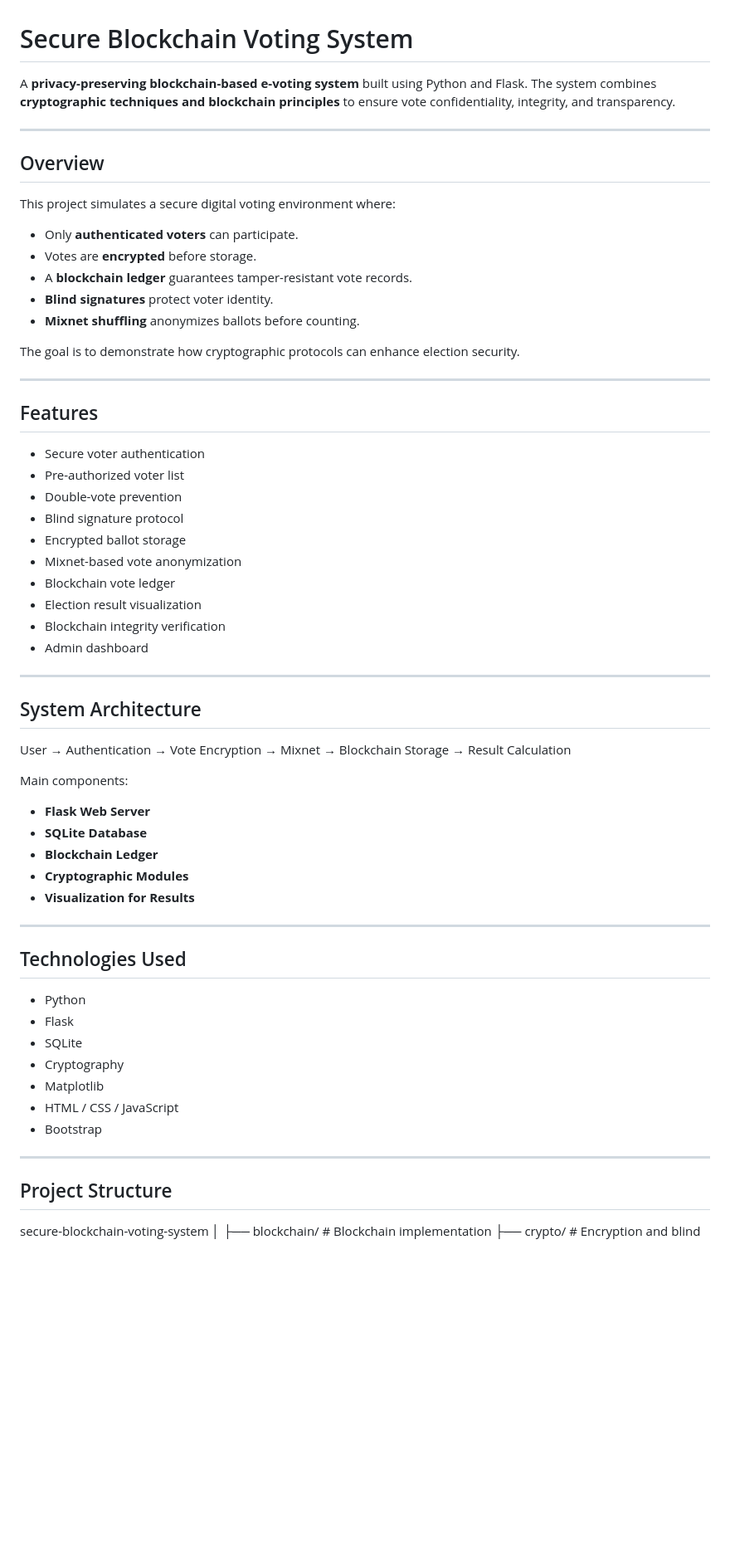
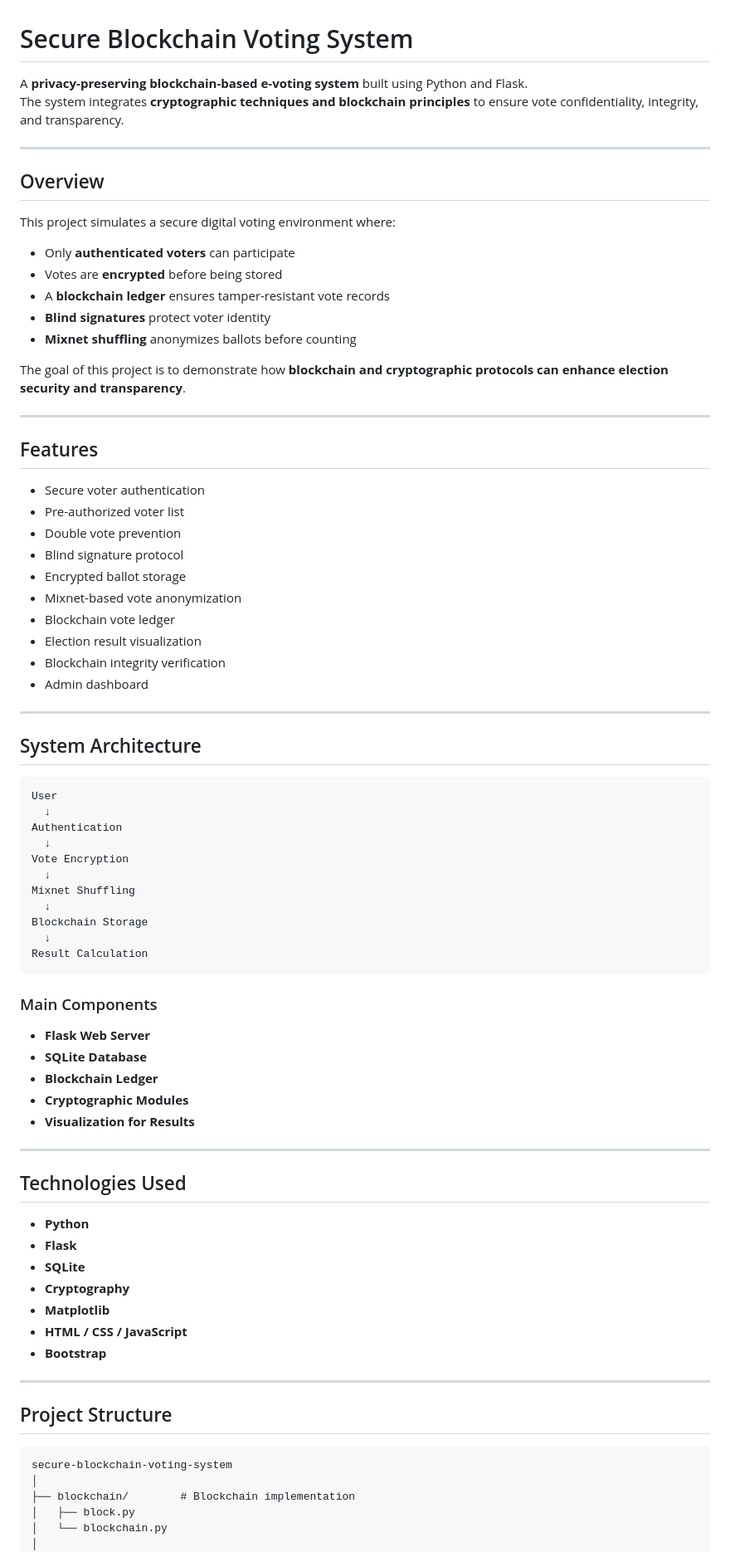
Before and after one commit to navyaSree0528/secure-blockchain-voting-system, a Markdown page: README.md, the part around one of its changes. Shown at 83% size. Drawn GitHub-style; blank space fills up the shorter version.

Commit message:
Enhance README content and formatting
Updated README for clarity and formatting improvements.

````diff
--- a/README.md
+++ b/README.md
@@ -1,7 +1,7 @@
 # Secure Blockchain Voting System
 
 A **privacy-preserving blockchain-based e-voting system** built using Python and Flask.
-The system combines **cryptographic techniques and blockchain principles** to ensure vote confidentiality, integrity, and transparency.
+The system integrates **cryptographic techniques and blockchain principles** to ensure vote confidentiality, integrity, and transparency.
 
 ---
 
@@ -9,61 +9,76 @@ The system combines **cryptographic techniques and blockchain principles** to en
 
 This project simulates a secure digital voting environment where:
 
-* Only **authenticated voters** can participate.
-* Votes are **encrypted** before storage.
-* A **blockchain ledger** guarantees tamper-resistant vote records.
-* **Blind signatures** protect voter identity.
-* **Mixnet shuffling** anonymizes ballots before counting.
+- Only **authenticated voters** can participate
+- Votes are **encrypted** before being stored
+- A **blockchain ledger** ensures tamper-resistant vote records
+- **Blind signatures** protect voter identity
+- **Mixnet shuffling** anonymizes ballots before counting
 
-The goal is to demonstrate how cryptographic protocols can enhance election security.
+The goal of this project is to demonstrate how **blockchain and cryptographic protocols can enhance election security and transparency**.
 
 ---
 
 ## Features
 
-* Secure voter authentication
-* Pre-authorized voter list
-* Double-vote prevention
-* Blind signature protocol
-* Encrypted ballot storage
-* Mixnet-based vote anonymization
-* Blockchain vote ledger
-* Election result visualization
-* Blockchain integrity verification
-* Admin dashboard
+- Secure voter authentication
+- Pre-authorized voter list
+- Double vote prevention
+- Blind signature protocol
+- Encrypted ballot storage
+- Mixnet-based vote anonymization
+- Blockchain vote ledger
+- Election result visualization
+- Blockchain integrity verification
+- Admin dashboard
 
 ---
 
 ## System Architecture
 
-User → Authentication → Vote Encryption → Mixnet → Blockchain Storage → Result Calculation
+```
+User
+  ↓
+Authentication
+  ↓
+Vote Encryption
+  ↓
+Mixnet Shuffling
+  ↓
+Blockchain Storage
+  ↓
+Result Calculation
+```
 
-Main components:
+### Main Components
 
-* **Flask Web Server**
-* **SQLite Database**
-* **Blockchain Ledger**
-* **Cryptographic Modules**
-* **Visualization for Results**
+- **Flask Web Server**
+- **SQLite Database**
+- **Blockchain Ledger**
+- **Cryptographic Modules**
+- **Visualization for Results**
 
 ---
 
 ## Technologies Used
 
-* Python
-* Flask
-* SQLite
-* Cryptography
-* Matplotlib
-* HTML / CSS / JavaScript
-* Bootstrap
+- **Python**
+- **Flask**
+- **SQLite**
+- **Cryptography**
+- **Matplotlib**
+- **HTML / CSS / JavaScript**
+- **Bootstrap**
 
 ---
 
 ## Project Structure
 
-
+```
 secure-blockchain-voting-system
 │
 ├── blockchain/        # Blockchain implementation
+│   ├── block.py
+│   └── blockchain.py
+│
 ├── crypto/            # Encryption and blind signatures
````
Also changed, not shown: other parts of README.md (+62 -47 lines).
